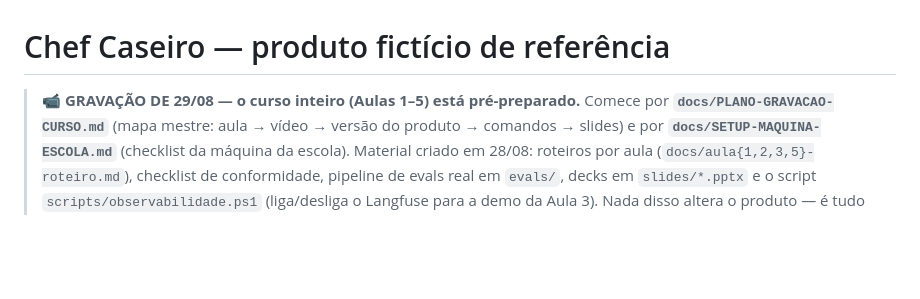
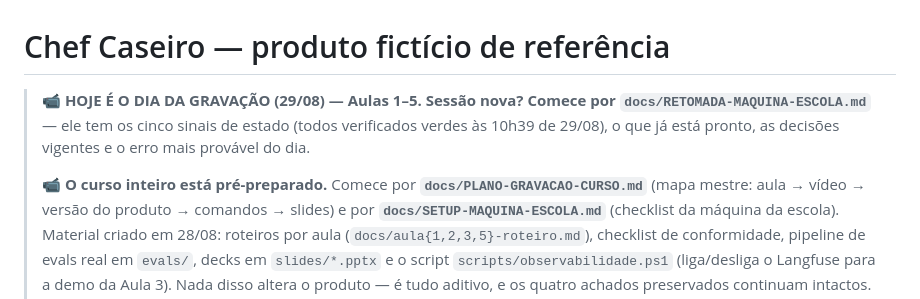
Before and after one commit to Djegao/alura-produto-ficticio, a Markdown page: CLAUDE.md, the part around the change. Drawn GitHub-style; blank space fills up the shorter version.

Commit message:
CLAUDE.md: apontar sessao nova para o ponto de retomada
Co-Authored-By: Claude Fable 5 <noreply@anthropic.com>

```diff
--- a/CLAUDE.md
+++ b/CLAUDE.md
@@ -1,6 +1,11 @@
 # Chef Caseiro — produto fictício de referência
 
-> **📹 GRAVAÇÃO DE 29/08 — o curso inteiro (Aulas 1–5) está pré-preparado.**
+> **📹 HOJE É O DIA DA GRAVAÇÃO (29/08) — Aulas 1–5.**
+> **Sessão nova? Comece por `docs/RETOMADA-MAQUINA-ESCOLA.md`** — ele tem
+> os cinco sinais de estado (todos verificados verdes às 10h39 de 29/08), o
+> que já está pronto, as decisões vigentes e o erro mais provável do dia.
+>
+> **📹 O curso inteiro está pré-preparado.**
 > Comece por **`docs/PLANO-GRAVACAO-CURSO.md`** (mapa mestre: aula → vídeo →
 > versão do produto → comandos → slides) e por
 > **`docs/SETUP-MAQUINA-ESCOLA.md`** (checklist da máquina da escola).
```
